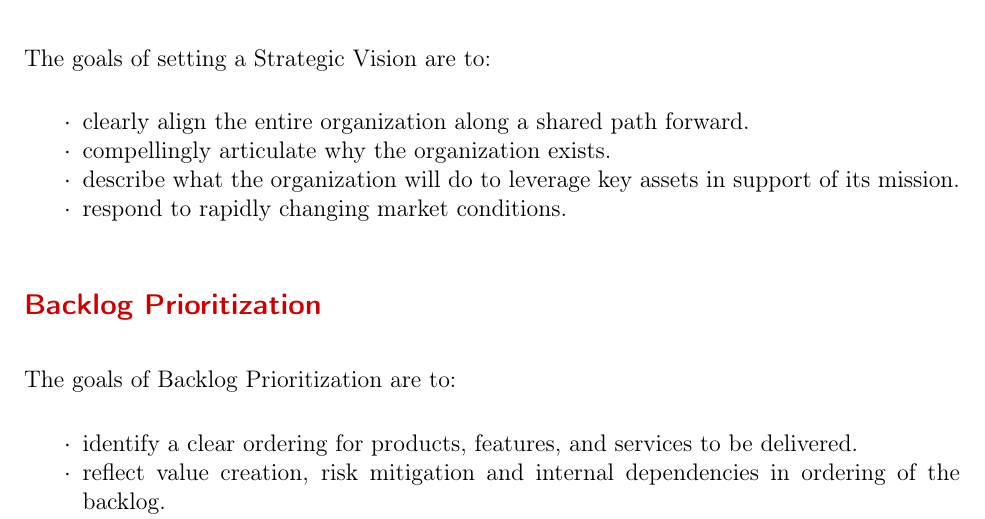
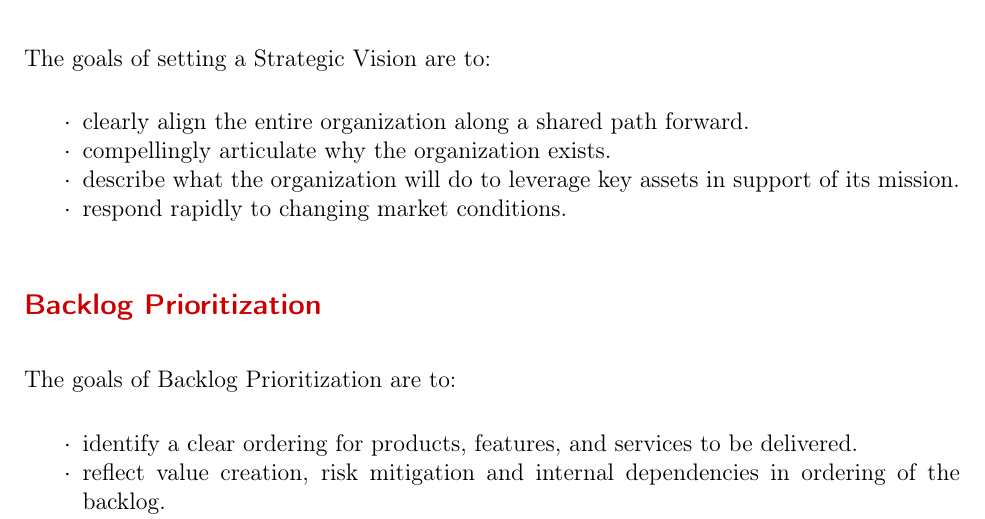
Before and after one commit to scrumatscale/official-guide, a LaTeX document (guide-us-english.tex): part of page 14 of 19, cut so that both start at the same text. Compiled offline with pdfLaTeX.

Commit message:
Update guide-us-english.tex
More universally true

```diff
--- a/guide-us-english.tex
+++ b/guide-us-english.tex
@@ -329,7 +329,7 @@ The goals of setting a Strategic Vision are to:
 	\item clearly align the entire organization along a shared path forward.
 	\item compellingly articulate why the organization exists.
 	\item describe what the organization will do to leverage key assets in support of its mission.
-	\item respond to rapidly changing market conditions.
+	\item respond rapidly to changing market conditions.
 \end{itemize}
 
 \subsection{Backlog Prioritization}
```
